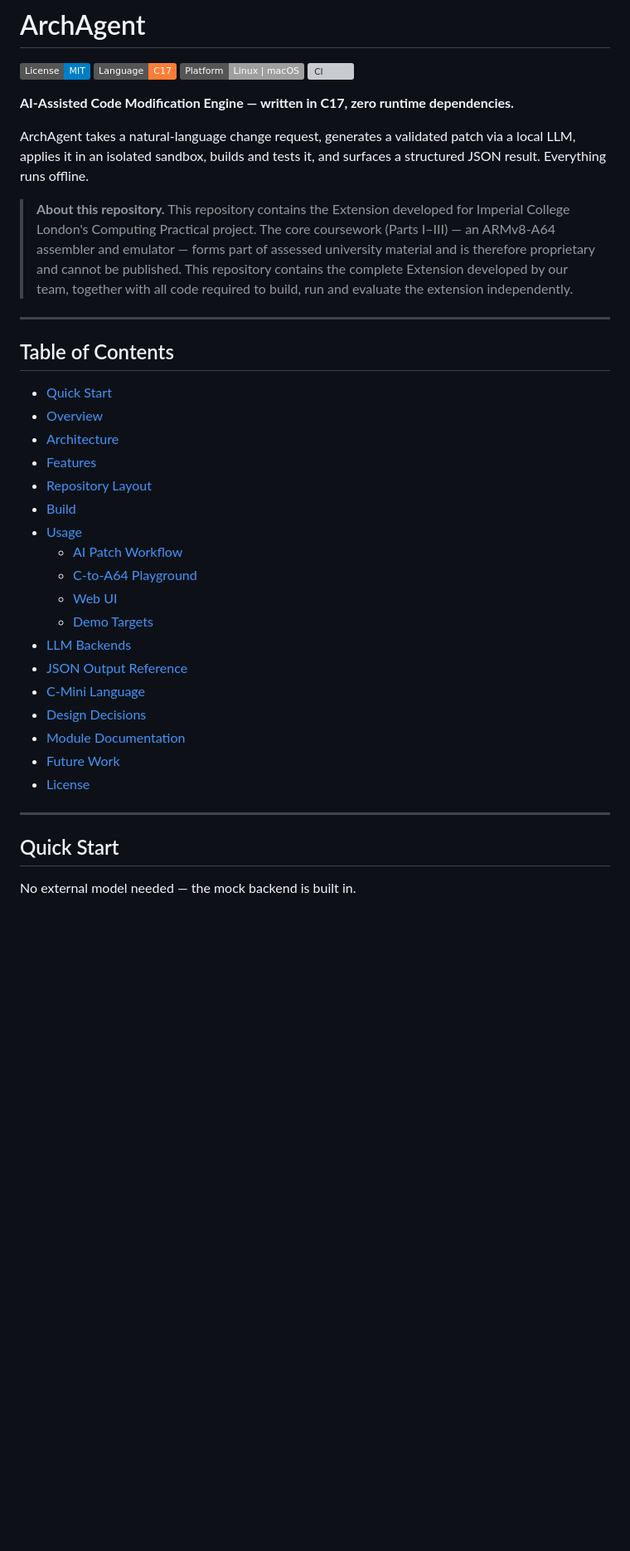
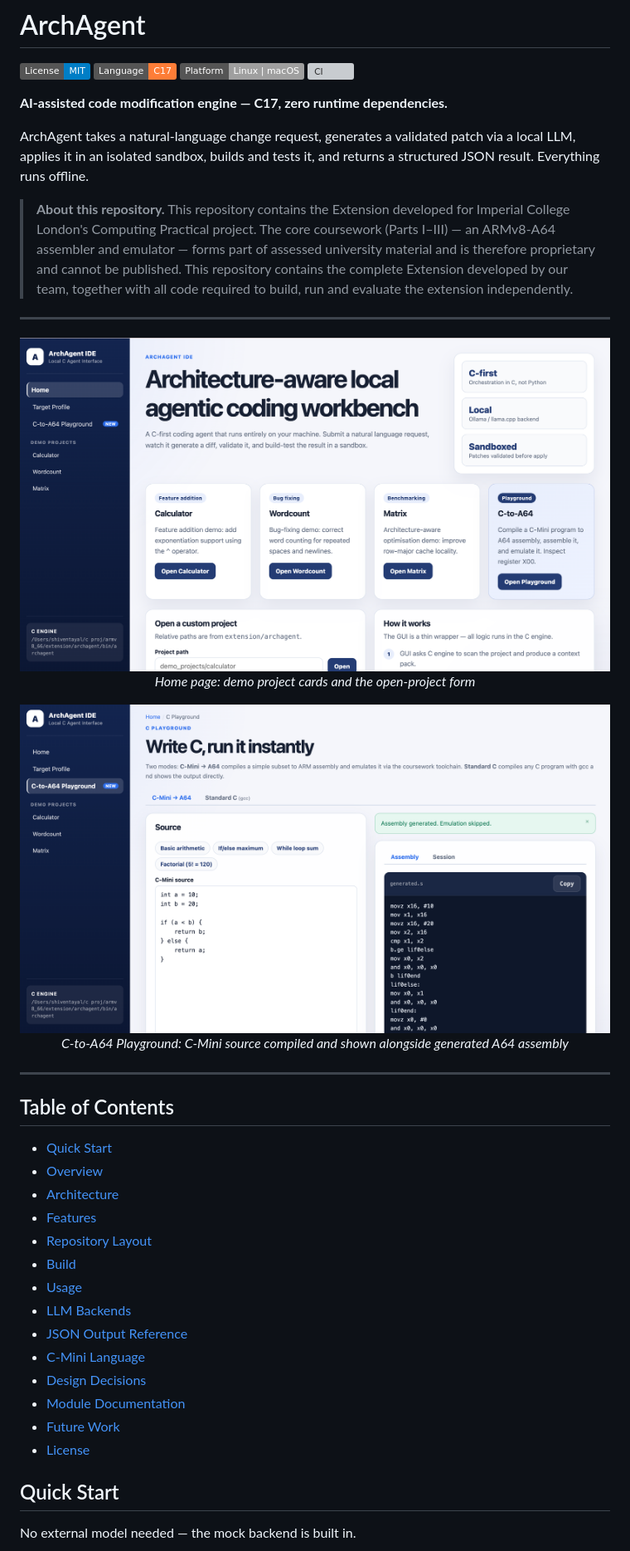
Before and after one commit to shiventayal6-bit/archagent, a Markdown page: README.md, the part around the change printed below. Shown: that part at 83% size. GitHub-like rendering; pictures changed too: assets/screenshot-home.png (added), assets/screenshot-playground.png (added); badges without logos; blank space fills up the shorter version; grey boxes are pictures that could not be loaded.

```diff
--- a/README.md
+++ b/README.md
@@ -5,14 +5,26 @@
 [![Platform: POSIX](https://img.shields.io/badge/Platform-Linux%20%7C%20macOS-lightgrey.svg)](#build)
 [![CI](https://github.com/shiventayal6-bit/archagent/actions/workflows/ci.yml/badge.svg)](https://github.com/shiventayal6-bit/archagent/actions/workflows/ci.yml)
 
-**AI-Assisted Code Modification Engine — written in C17, zero runtime dependencies.**
+**AI-assisted code modification engine — C17, zero runtime dependencies.**
 
-ArchAgent takes a natural-language change request, generates a validated patch via a local LLM, applies it in an isolated sandbox, builds and tests it, and surfaces a structured JSON result. Everything runs offline.
+ArchAgent takes a natural-language change request, generates a validated patch via a local LLM, applies it in an isolated sandbox, builds and tests it, and returns a structured JSON result. Everything runs offline.
 
 > **About this repository.**
 > This repository contains the Extension developed for Imperial College London's Computing Practical project.
 > The core coursework (Parts I–III) — an ARMv8-A64 assembler and emulator — forms part of assessed university material and is therefore proprietary and cannot be published.
 > This repository contains the complete Extension developed by our team, together with all code required to build, run and evaluate the extension independently.
+
+---
+
+<p align="center">
+  <img src="assets/screenshot-home.png" width="780" alt="ArchAgent web UI — home page with demo project cards">
+  <br><em>Home page: demo project cards and the open-project form</em>
+</p>
+
+<p align="center">
+  <img src="assets/screenshot-playground.png" width="780" alt="ArchAgent C-to-A64 Playground — C-Mini source compiled to ARM assembly">
+  <br><em>C-to-A64 Playground: C-Mini source compiled and shown alongside generated A64 assembly</em>
+</p>
 
 ---
 
@@ -25,10 +37,6 @@ ArchAgent takes a natural-language change request, generates a validated patch v
 - [Repository Layout](#repository-layout)
 - [Build](#build)
 - [Usage](#usage)
-  - [AI Patch Workflow](#ai-patch-workflow)
-  - [C-to-A64 Playground](#c-to-a64-playground)
-  - [Web UI](#web-ui)
-  - [Demo Targets](#demo-targets)
 - [LLM Backends](#llm-backends)
 - [JSON Output Reference](#json-output-reference)
 - [C-Mini Language](#c-mini-language)
@@ -36,8 +44,6 @@ ArchAgent takes a natural-language change request, generates a validated patch v
 - [Module Documentation](#module-documentation)
 - [Future Work](#future-work)
 - [License](#license)
-
----
 
 ## Quick Start
 
```
Also changed, not shown: other parts of README.md (+106 -223 lines).
